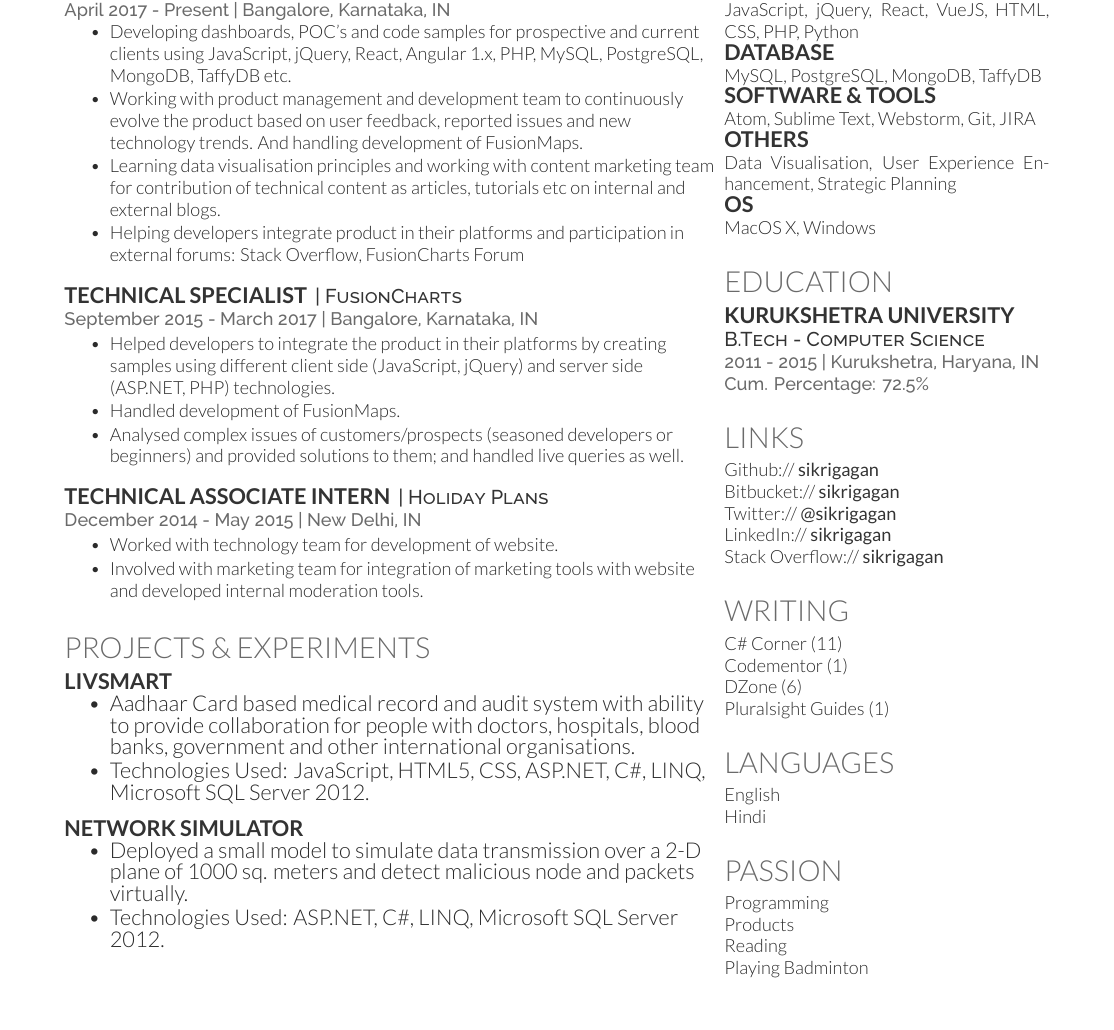
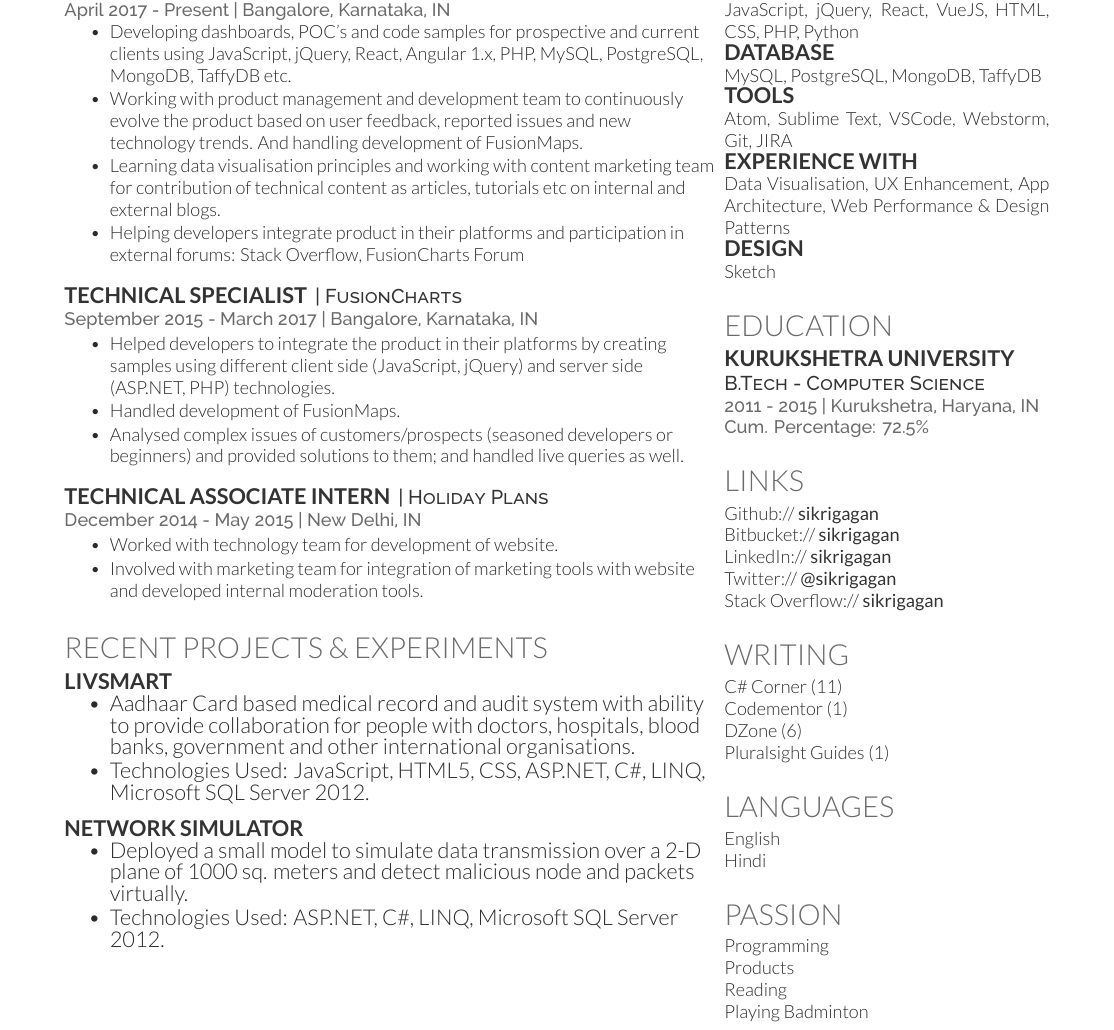
Before and after one commit to sikrigagan/gagan-resume, a LaTeX CV (main.tex): part of the page, cut so that both start at the same text. Compiled offline with XeLaTeX.

Commit message:
Updated Skills

```diff
--- a/main.tex
+++ b/main.tex
@@ -69,7 +69,7 @@
 %%%%%%%%%%%%%%%%%%%%%%%%%%%%%%%%%%%%%%
 %     RECENT PROJECTS
 %%%%%%%%%%%%%%%%%%%%%%%%%%%%%%%%%%%%%%
-\section{Projects \& Experiments}
+\section{Recent Projects \& Experiments}
 \runsubsection{LivSmart}
 %\descript{| Head Undergrad Research}
 \begin{tightemize}
@@ -106,12 +106,12 @@
 JavaScript, jQuery, React, VueJS, HTML, CSS, PHP, Python
 \subsection{Database}
 MySQL, PostgreSQL, MongoDB, TaffyDB
-\subsection{Software \& Tools}
-Atom, Sublime Text, Webstorm, Git, JIRA
-\subsection{Others}
-Data Visualisation, User Experience Enhancement, Strategic Planning
-\subsection{OS}
-MacOS X, Windows
+\subsection{Tools}
+Atom, Sublime Text, VSCode, Webstorm, Git, JIRA
+\subsection{Experience With}
+Data Visualisation, UX Enhancement, App Architecture, Web Performance \& Design Patterns
+\subsection{Design}
+Sketch
 \sectionsep
 
 
@@ -136,8 +136,8 @@ MacOS X, Windows
 \section{Links}
 Github:// \href{https://github.com/sikrigagan}{\custombold{sikrigagan}} \\
 Bitbucket:// \href{https://bitbucket.org/sikrigagan}{\custombold{sikrigagan}} \\
+LinkedIn://  \href{https://www.linkedin.com/in/sikrigagan}{\custombold{sikrigagan}} \\
 Twitter://  \href{https://twitter.com/sikrigagan}{\custombold{@sikrigagan}} \\
-LinkedIn://  \href{https://www.linkedin.com/in/sikrigagan}{\custombold{sikrigagan}} \\
 Stack Overflow://  \href{https://stackoverflow.com/users/4129965/sikrigagan}{\custombold{sikrigagan}}
 \sectionsep
 
```
Also changed, not shown: main.tex (1 more changed lines).
